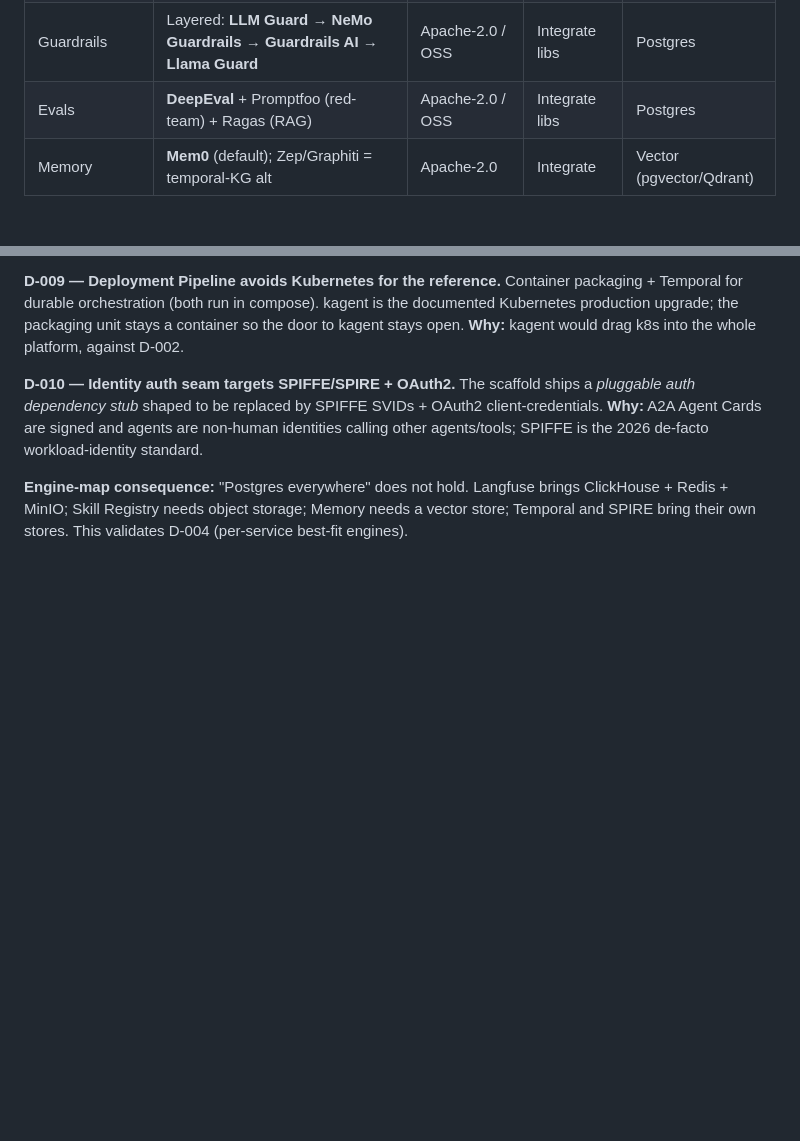
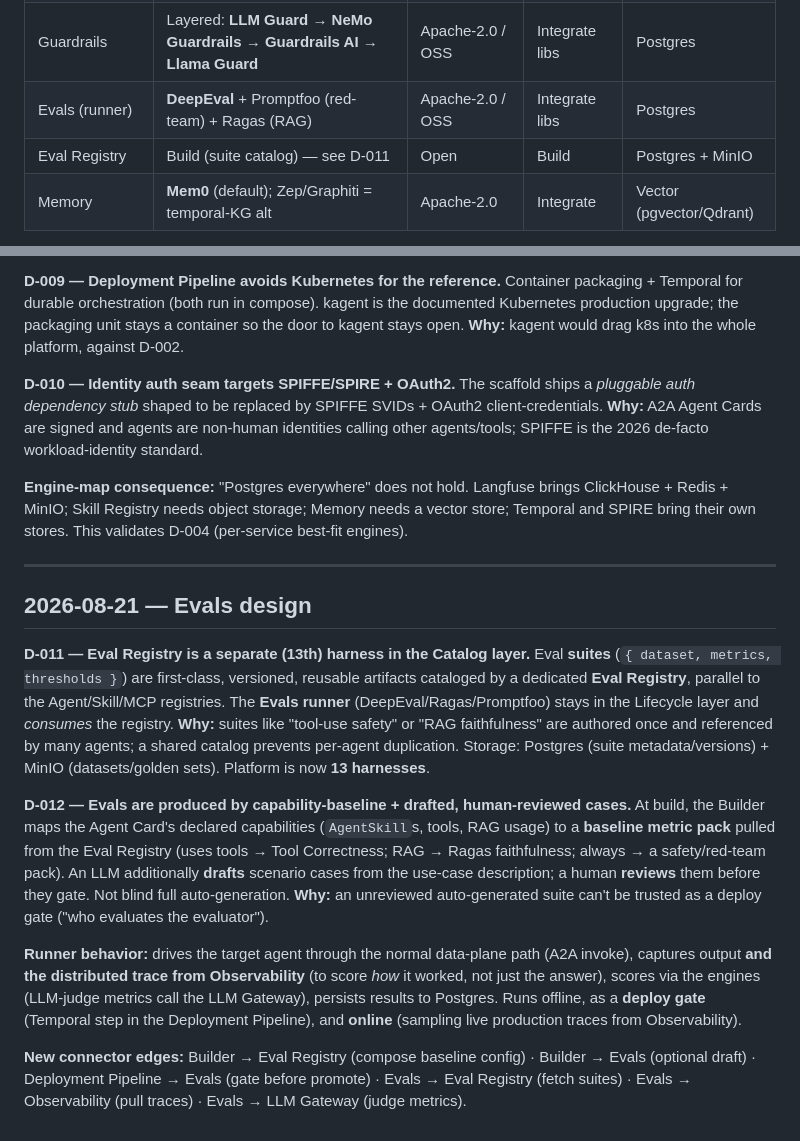
Before and after one commit to WilsonWordsofWisdom/NotGovHarness, a Markdown page: docs/decisions.md, 2 parts joined by grey strips. Rendered like a GitHub page; blank space fills up the shorter version.

Commit message:
docs: add Eval Registry harness + eval generation design (D-011, D-012)
Co-Authored-By: Claude Opus 4.8 <noreply@anthropic.com>

```diff
--- a/docs/decisions.md
+++ b/docs/decisions.md
@@ -59,7 +59,8 @@ events, tracing" (a *façade service*), which lowers total effort.
 | MCP Gateway **+** Registry (merged) | **IBM ContextForge** (Python/FastAPI) | Apache-2.0 | Integrate | Postgres |
 | Observability | **Langfuse** + OTel GenAI semconv + OpenInference/OpenLLMetry | MIT | Integrate | ClickHouse + Redis + MinIO |
 | Guardrails | Layered: **LLM Guard → NeMo Guardrails → Guardrails AI → Llama Guard** | Apache-2.0 / OSS | Integrate libs | Postgres |
-| Evals | **DeepEval** + Promptfoo (red-team) + Ragas (RAG) | Apache-2.0 / OSS | Integrate libs | Postgres |
+| Evals (runner) | **DeepEval** + Promptfoo (red-team) + Ragas (RAG) | Apache-2.0 / OSS | Integrate libs | Postgres |
+| Eval Registry | Build (suite catalog) — see D-011 | Open | Build | Postgres + MinIO |
 | Memory | **Mem0** (default); Zep/Graphiti = temporal-KG alt | Apache-2.0 | Integrate | Vector (pgvector/Qdrant) |
 
 **D-008 — MCP Gateway and Registry are merged onto ContextForge.**
@@ -80,3 +81,34 @@ identities calling other agents/tools; SPIFFE is the 2026 de-facto workload-iden
 **Engine-map consequence:** "Postgres everywhere" does not hold. Langfuse brings
 ClickHouse + Redis + MinIO; Skill Registry needs object storage; Memory needs a vector store;
 Temporal and SPIRE bring their own stores. This validates D-004 (per-service best-fit engines).
+
+---
+
+## 2026-08-21 — Evals design
+
+**D-011 — Eval Registry is a separate (13th) harness in the Catalog layer.**
+Eval **suites** (`{ dataset, metrics, thresholds }`) are first-class, versioned, reusable
+artifacts cataloged by a dedicated **Eval Registry**, parallel to the Agent/Skill/MCP
+registries. The **Evals runner** (DeepEval/Ragas/Promptfoo) stays in the Lifecycle layer and
+*consumes* the registry. **Why:** suites like "tool-use safety" or "RAG faithfulness" are
+authored once and referenced by many agents; a shared catalog prevents per-agent duplication.
+Storage: Postgres (suite metadata/versions) + MinIO (datasets/golden sets). Platform is now
+**13 harnesses**.
+
+**D-012 — Evals are produced by capability-baseline + drafted, human-reviewed cases.**
+At build, the Builder maps the Agent Card's declared capabilities (`AgentSkill`s, tools, RAG
+usage) to a **baseline metric pack** pulled from the Eval Registry (uses tools → Tool
+Correctness; RAG → Ragas faithfulness; always → a safety/red-team pack). An LLM additionally
+**drafts** scenario cases from the use-case description; a human **reviews** them before they
+gate. Not blind full auto-generation. **Why:** an unreviewed auto-generated suite can't be
+trusted as a deploy gate ("who evaluates the evaluator").
+
+**Runner behavior:** drives the target agent through the normal data-plane path (A2A invoke),
+captures output **and the distributed trace from Observability** (to score *how* it worked, not
+just the answer), scores via the engines (LLM-judge metrics call the LLM Gateway), persists
+results to Postgres. Runs offline, as a **deploy gate** (Temporal step in the Deployment
+Pipeline), and **online** (sampling live production traces from Observability).
+
+**New connector edges:** Builder → Eval Registry (compose baseline config) · Builder → Evals
+(optional draft) · Deployment Pipeline → Evals (gate before promote) · Evals → Eval Registry
+(fetch suites) · Evals → Observability (pull traces) · Evals → LLM Gateway (judge metrics).
```
Also changed, not shown: docs/architecture.md (+5 -3 lines).
